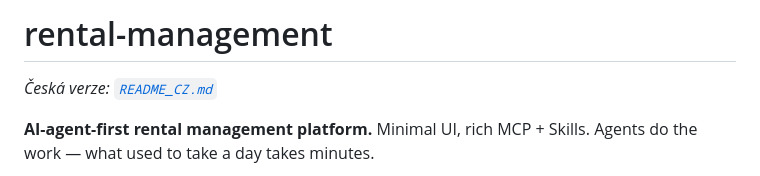
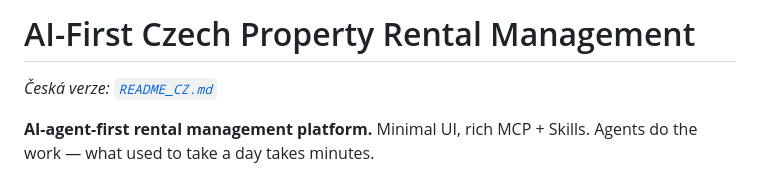
Before and after one commit to davidesner/cz-rental-management, a Markdown page: README.md, the part around the change. GitHub-like rendering.

Commit message:
docs: rename title to 'AI-First Czech Property Rental Management'

```diff
--- a/README.md
+++ b/README.md
@@ -1,4 +1,4 @@
-# rental-management
+# AI-First Czech Property Rental Management
 
 *Česká verze: [`README_CZ.md`](./README_CZ.md)*
 
```
Also changed, not shown: README_CZ.md (+1 -1 lines).
